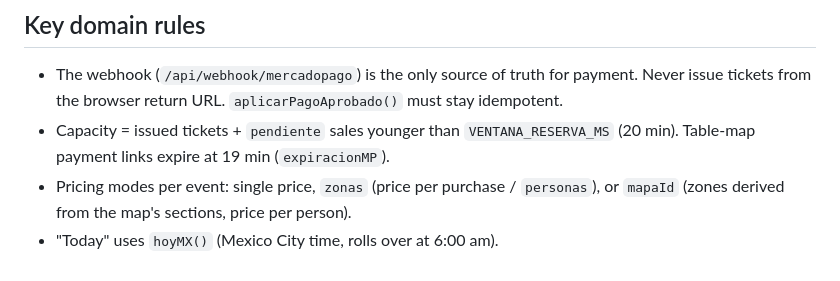
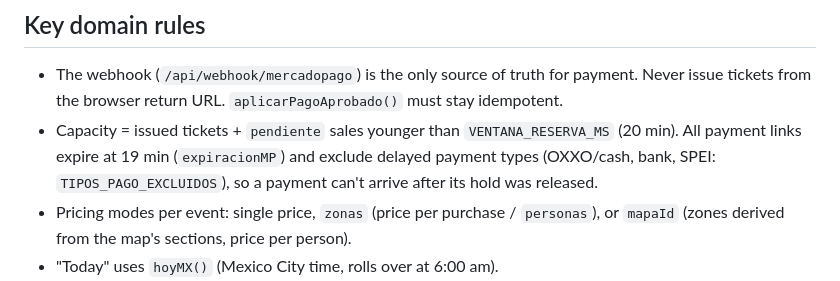
Before and after one commit to ramiro1951/massticket, a Markdown page: CLAUDE.md, the part around the change. Rendered like a GitHub page.

Commit message:
CLAUDE.md: todos los links de pago vencen y no ofrecen OXXO/SPEI
Co-Authored-By: Claude Opus 5.5 <noreply@anthropic.com>
Claude-Session: https://claude.ai/code/session_01A8Kad33qGqsHipTKpnYyJn

```diff
--- a/CLAUDE.md
+++ b/CLAUDE.md
@@ -25,7 +25,9 @@ messages are in Spanish; keep it that way.
 - The webhook (`/api/webhook/mercadopago`) is the only source of truth for payment. Never
   issue tickets from the browser return URL. `aplicarPagoAprobado()` must stay idempotent.
 - Capacity = issued tickets + `pendiente` sales younger than `VENTANA_RESERVA_MS` (20 min).
-  Table-map payment links expire at 19 min (`expiracionMP`).
+  All payment links expire at 19 min (`expiracionMP`) and exclude delayed payment types
+  (OXXO/cash, bank, SPEI: `TIPOS_PAGO_EXCLUIDOS`), so a payment can't arrive after its
+  hold was released.
 - Pricing modes per event: single price, `zonas` (price per purchase / `personas`), or
   `mapaId` (zones derived from the map's sections, price per person).
 - "Today" uses `hoyMX()` (Mexico City time, rolls over at 6:00 am).
```
